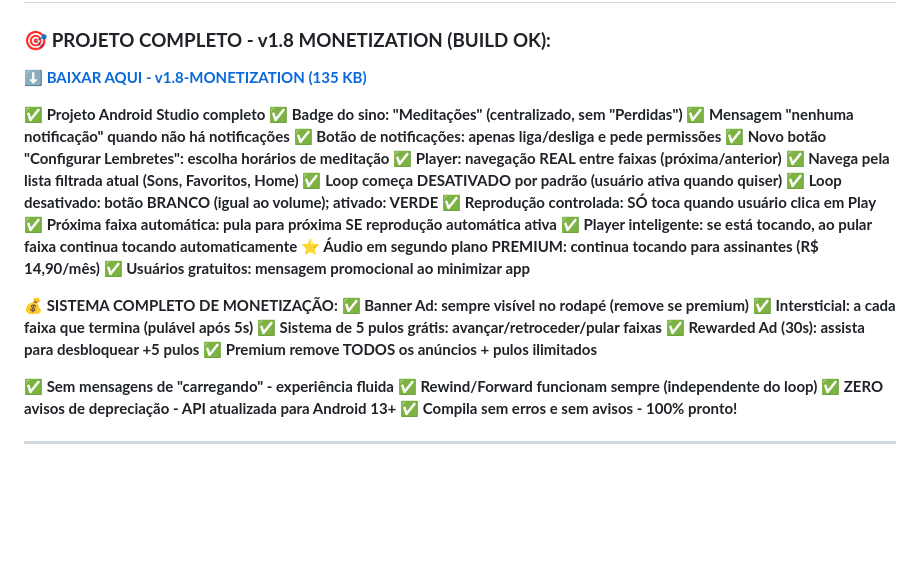
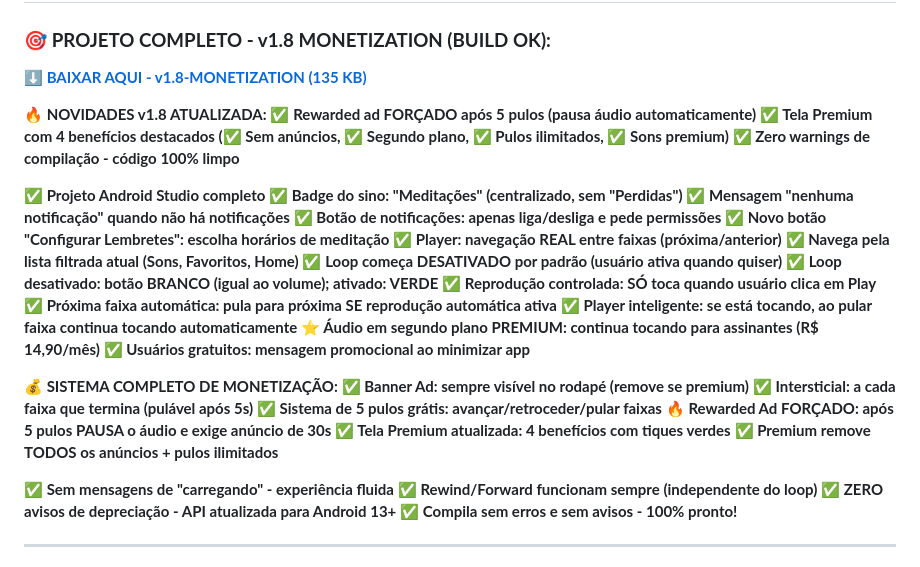
Before and after one commit to vandersonbraz/projeto-android, a Markdown page: CalmareApp/README.md, the part around the change. GitHub-like rendering; blank space fills up the shorter version.

Commit message:
README atualizado: destaque para melhorias v1.8
ATUALIZAÇÕES NO README:
✅ Seção NOVIDADES v1.8 ATUALIZADA destacada
✅ Rewarded ad FORÇADO (pausa áudio) em destaque
✅ Tela Premium com 4 benefícios mencionada
✅ Zero warnings destacado

DESCRIÇÃO CLARA:
- Link correto para v1.8-MONETIZATION.zip
- Novidades da versão em destaque
- Sistema de monetização completo explicado
- Usuário sabe exatamente o que está baixando

```diff
--- a/CalmareApp/README.md
+++ b/CalmareApp/README.md
@@ -7,6 +7,11 @@
 ### 🎯 **PROJETO COMPLETO - v1.8 MONETIZATION (BUILD OK):**
 
 **[⬇️ BAIXAR AQUI - v1.8-MONETIZATION (135 KB)](https://github.com/vandersonbraz/projeto-android/raw/claude/android-monetization-app-01BXuLECEMMS2JfQUs6Cpqsf/CalmareApp/Calmare-App-v1.8-MONETIZATION.zip)**
+
+**🔥 NOVIDADES v1.8 ATUALIZADA:**
+**✅ Rewarded ad FORÇADO após 5 pulos (pausa áudio automaticamente)**
+**✅ Tela Premium com 4 benefícios destacados (✅ Sem anúncios, ✅ Segundo plano, ✅ Pulos ilimitados, ✅ Sons premium)**
+**✅ Zero warnings de compilação - código 100% limpo**
 
 **✅ Projeto Android Studio completo**
 **✅ Badge do sino: "Meditações" (centralizado, sem "Perdidas")**
@@ -27,7 +32,8 @@
 **✅ Banner Ad: sempre visível no rodapé (remove se premium)**
 **✅ Intersticial: a cada faixa que termina (pulável após 5s)**
 **✅ Sistema de 5 pulos grátis: avançar/retroceder/pular faixas**
-**✅ Rewarded Ad (30s): assista para desbloquear +5 pulos**
+**🔥 Rewarded Ad FORÇADO: após 5 pulos PAUSA o áudio e exige anúncio de 30s**
+**✅ Tela Premium atualizada: 4 benefícios com tiques verdes**
 **✅ Premium remove TODOS os anúncios + pulos ilimitados**
 
 **✅ Sem mensagens de "carregando" - experiência fluida**
```
